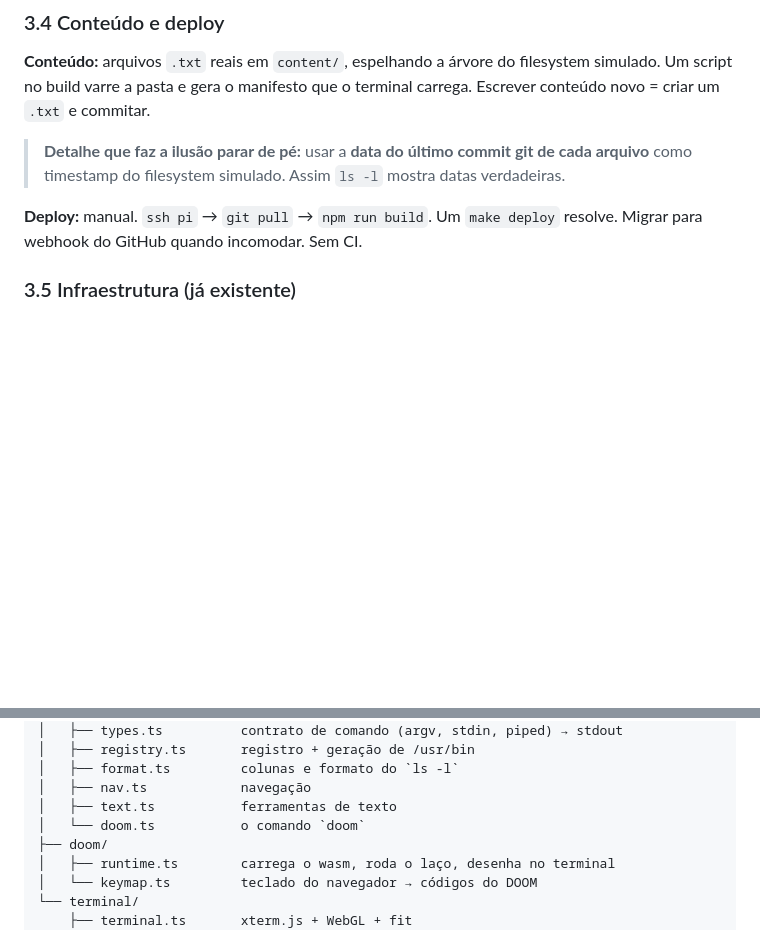
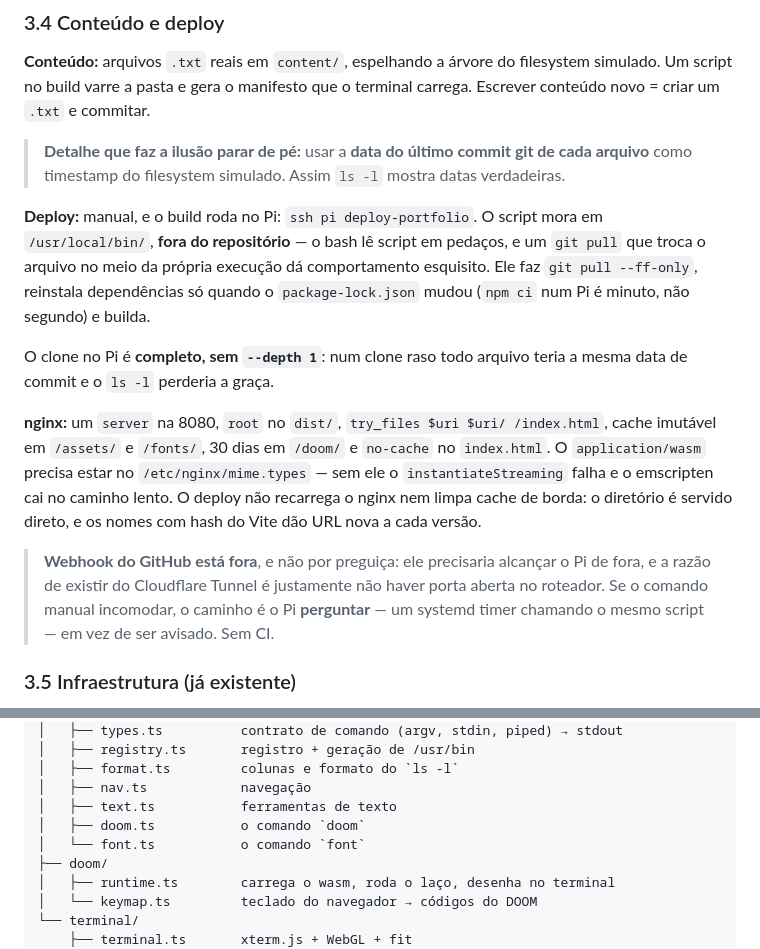
Before and after one commit to OLuizFernando/portfolio-terminal, a Markdown page: DESIGN.md, 2 parts joined by grey strips. GitHub-like rendering; blank space fills up the shorter version.

Commit message:
docs(design): record the nginx deploy recipe
Deploy was a one-liner in the design doc; it now carries the details that
were only learned by doing it: why the script lives outside the repo, why
the clone cannot be shallow, and why a GitHub webhook is ruled out by the
tunnel having no open port.

```diff
--- a/DESIGN.md
+++ b/DESIGN.md
@@ -418,8 +418,26 @@ Escrever conteúdo novo = criar um `.txt` e commitar.
 > arquivo** como timestamp do filesystem simulado. Assim `ls -l` mostra datas
 > verdadeiras.
 
-**Deploy:** manual. `ssh pi` → `git pull` → `npm run build`. Um `make deploy` resolve.
-Migrar para webhook do GitHub quando incomodar. Sem CI.
+**Deploy:** manual, e o build roda no Pi: `ssh pi deploy-portfolio`. O script mora em
+`/usr/local/bin/`, **fora do repositório** — o bash lê script em pedaços, e um
+`git pull` que troca o arquivo no meio da própria execução dá comportamento
+esquisito. Ele faz `git pull --ff-only`, reinstala dependências só quando o
+`package-lock.json` mudou (`npm ci` num Pi é minuto, não segundo) e builda.
+
+O clone no Pi é **completo, sem `--depth 1`**: num clone raso todo arquivo teria a
+mesma data de commit e o `ls -l` perderia a graça.
+
+**nginx:** um `server` na 8080, `root` no `dist/`, `try_files $uri $uri/
+/index.html`, cache imutável em `/assets/` e `/fonts/`, 30 dias em `/doom/` e
+`no-cache` no `index.html`. O `application/wasm` precisa estar no
+`/etc/nginx/mime.types` — sem ele o `instantiateStreaming` falha e o emscripten cai
+no caminho lento. O deploy não recarrega o nginx nem limpa cache de borda: o
+diretório é servido direto, e os nomes com hash do Vite dão URL nova a cada versão.
+
+> **Webhook do GitHub está fora**, e não por preguiça: ele precisaria alcançar o Pi
+> de fora, e a razão de existir do Cloudflare Tunnel é justamente não haver porta
+> aberta no roteador. Se o comando manual incomodar, o caminho é o Pi **perguntar** —
+> um systemd timer chamando o mesmo script — em vez de ser avisado. Sem CI.
 
 ### 3.5 Infraestrutura (já existente)
 
@@ -455,7 +473,8 @@ src/
 │   ├── format.ts         colunas e formato do `ls -l`
 │   ├── nav.ts            navegação
 │   ├── text.ts           ferramentas de texto
-│   └── doom.ts           o comando `doom`
+│   ├── doom.ts           o comando `doom`
+│   └── font.ts           o comando `font`
 ├── doom/
 │   ├── runtime.ts        carrega o wasm, roda o laço, desenha no terminal
 │   └── keymap.ts         teclado do navegador → códigos do DOOM
```
